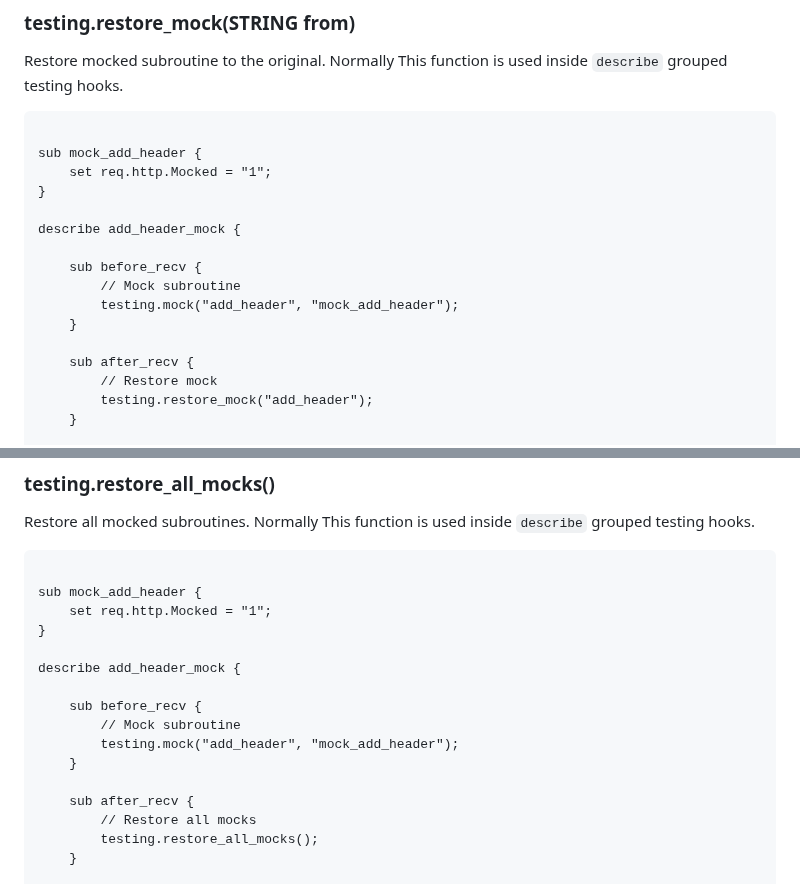
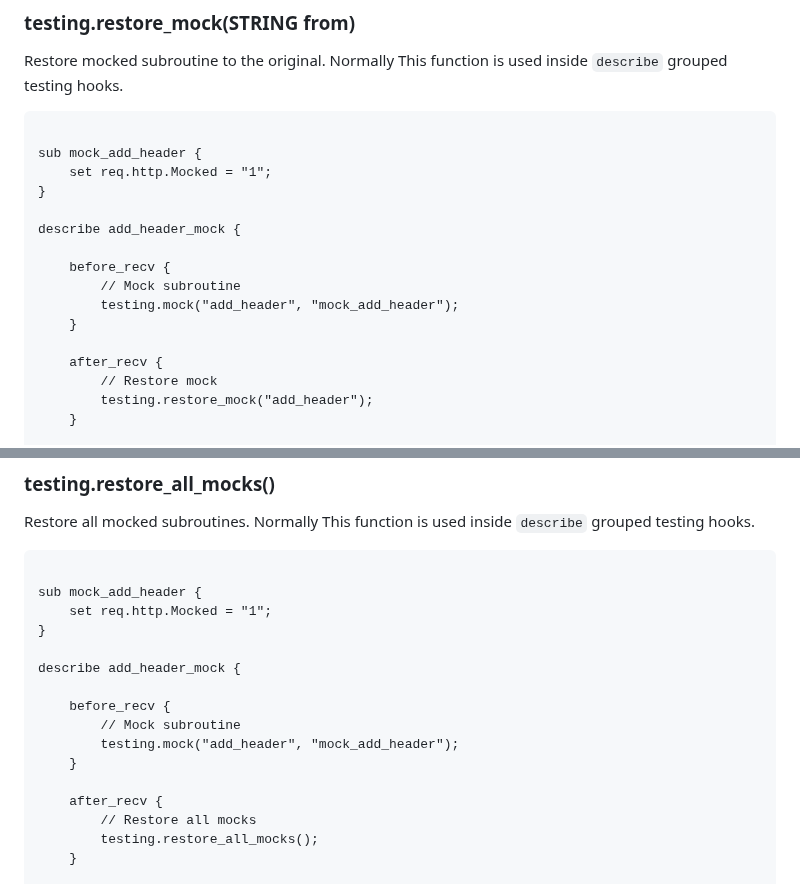
Before and after one commit to ysugimoto/falco, a Markdown page: docs/testing.md, 2 parts joined by grey strips. GitHub-like rendering.

Commit message:
Fix Grouped Testing syntax

```diff
--- a/docs/testing.md
+++ b/docs/testing.md
@@ -411,12 +411,12 @@ sub mock_add_header {
 
 describe add_header_mock {
 
-    sub before_recv {
+    before_recv {
         // Mock subroutine
         testing.mock("add_header", "mock_add_header");
     }
 
-    sub after_recv {
+    after_recv {
         // Restore mock
         testing.restore_mock("add_header");
     }
@@ -456,12 +456,12 @@ sub mock_add_header {
 
 describe add_header_mock {
 
-    sub before_recv {
+    before_recv {
         // Mock subroutine
         testing.mock("add_header", "mock_add_header");
     }
 
-    sub after_recv {
+    after_recv {
         // Restore all mocks
         testing.restore_all_mocks();
     }
```
